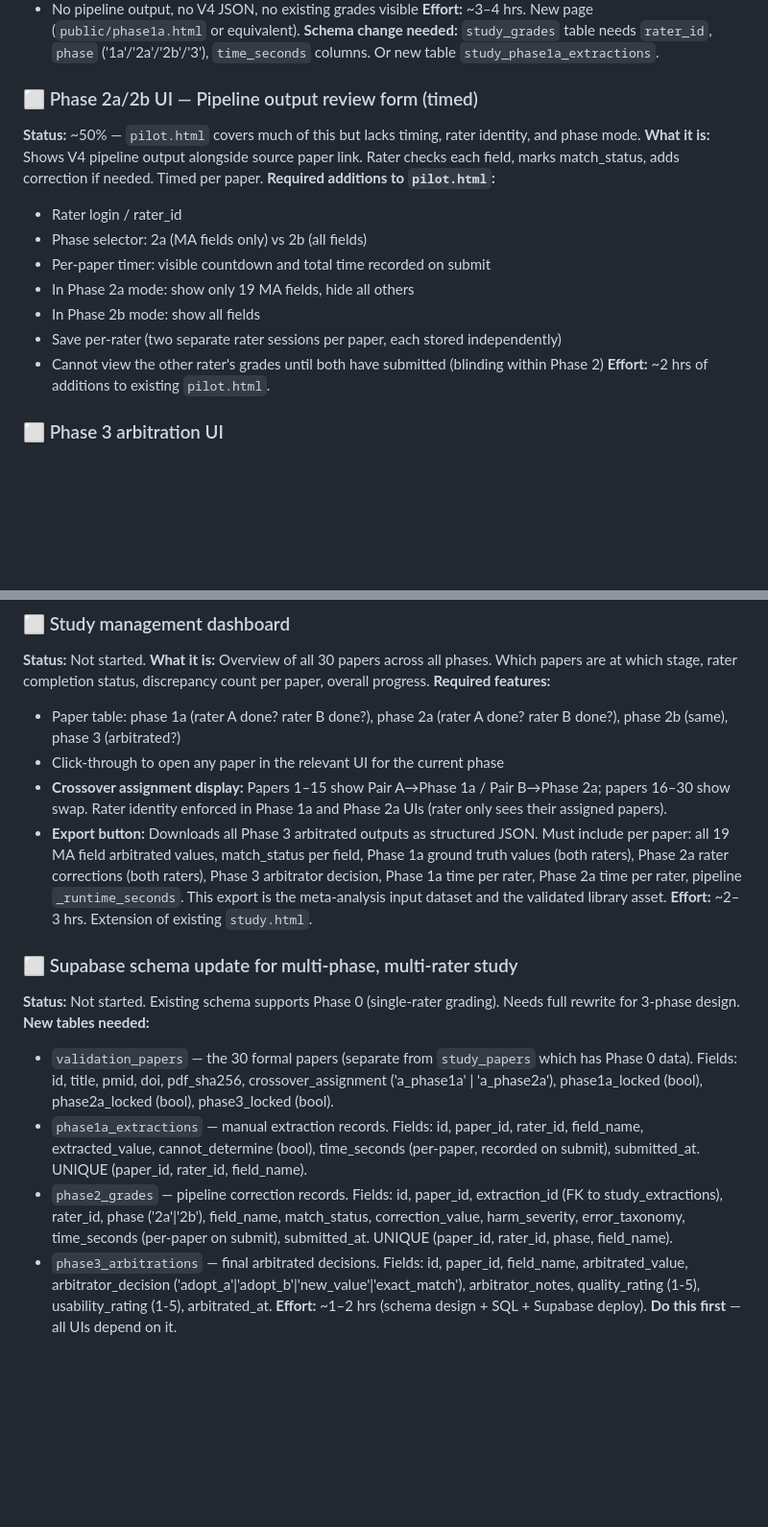
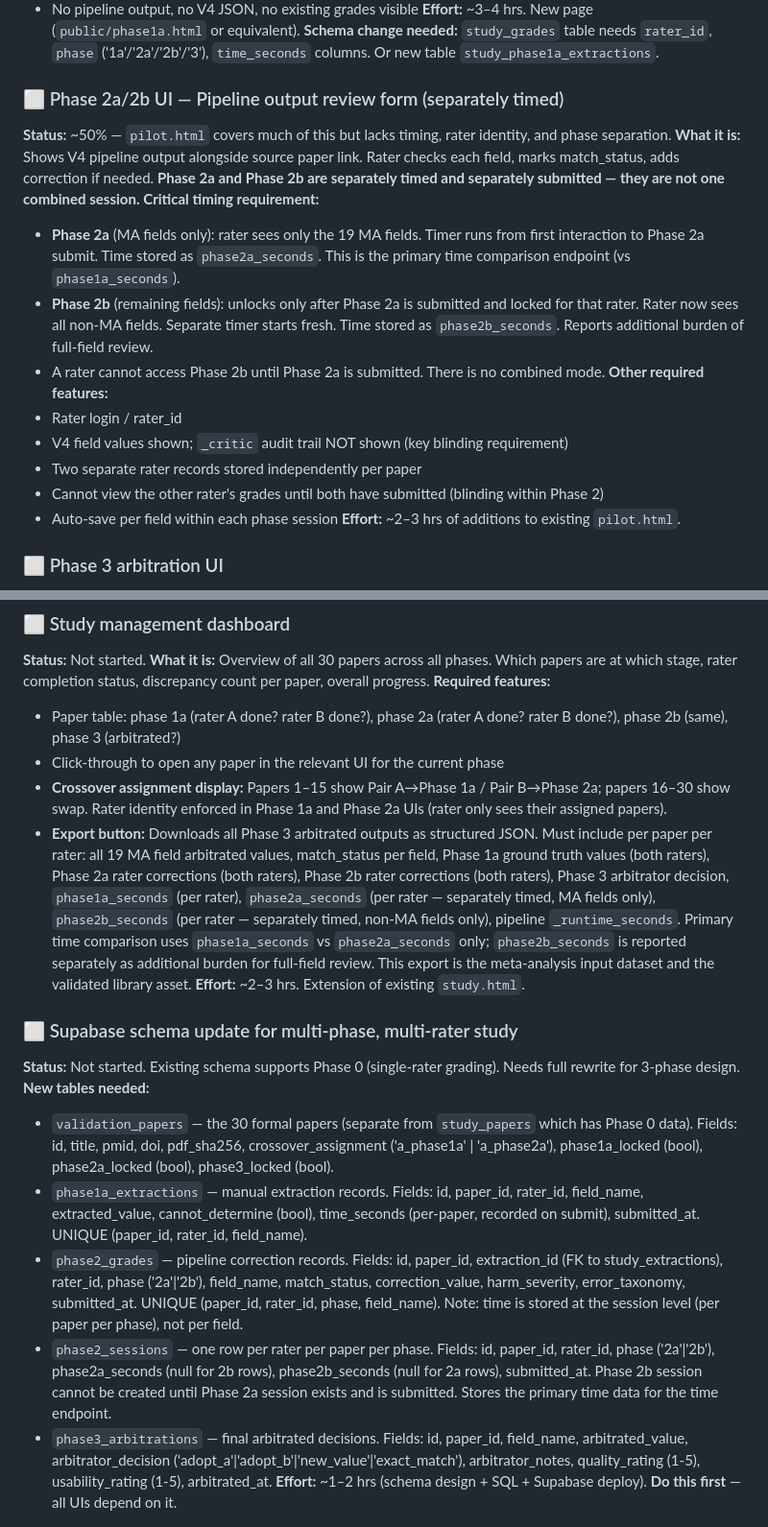
Before and after one commit to rahman-medical-services/Outcome_Logic, a Markdown page: docs/FEATURES.md, 2 parts joined by grey strips. Shown at 96% size. Drawn GitHub-style; blank space fills up the shorter version.

Commit message:
Phase 2 timing separation: 2a and 2b separately gated and timed
PROTOCOL.md Section 2.4:
- Phase 2a and 2b are separately gated sessions — 2b cannot start until 2a
  is submitted and locked
- phase2a_seconds = MA fields only (primary time comparison endpoint)
- phase2b_seconds = non-MA fields only (additional burden, reported separately)
- Primary time comparison: phase1a_seconds vs phase2a_seconds (MA fields,
  within-rater paired Wilcoxon) — clean apples-to-apples
- Secondary: phase2a + phase2b = total Phase 2 burden per paper

FEATURES.md Phase 2a/2b UI spec:
- Phase 2a and 2b are separate timed submissions, not a combined session
- Phase 2b unlocks only after Phase 2a submitted and locked
- phase2a_seconds and phase2b_seconds stored independently
- Added phase2_sessions table to Supabase schema spec
- Export spec updated: three separate time columns per rater per paper

Co-Authored-By: Claude Sonnet 4.6 <noreply@anthropic.com>

```diff
--- a/docs/FEATURES.md
+++ b/docs/FEATURES.md
@@ -147,18 +147,20 @@ The validation study design is finalised (PROTOCOL.md v2.0). Four UI components
 **Effort:** ~3–4 hrs. New page (`public/phase1a.html` or equivalent).
 **Schema change needed:** `study_grades` table needs `rater_id`, `phase` ('1a'/'2a'/'2b'/'3'), `time_seconds` columns. Or new table `study_phase1a_extractions`.
 
-### ⬜ Phase 2a/2b UI — Pipeline output review form (timed)
-**Status:** ~50% — `pilot.html` covers much of this but lacks timing, rater identity, and phase mode.
-**What it is:** Shows V4 pipeline output alongside source paper link. Rater checks each field, marks match_status, adds correction if needed. Timed per paper.
-**Required additions to `pilot.html`:**
+### ⬜ Phase 2a/2b UI — Pipeline output review form (separately timed)
+**Status:** ~50% — `pilot.html` covers much of this but lacks timing, rater identity, and phase separation.
+**What it is:** Shows V4 pipeline output alongside source paper link. Rater checks each field, marks match_status, adds correction if needed. **Phase 2a and Phase 2b are separately timed and separately submitted — they are not one combined session.**
+**Critical timing requirement:**
+- **Phase 2a** (MA fields only): rater sees only the 19 MA fields. Timer runs from first interaction to Phase 2a submit. Time stored as `phase2a_seconds`. This is the primary time comparison endpoint (vs `phase1a_seconds`).
+- **Phase 2b** (remaining fields): unlocks only after Phase 2a is submitted and locked for that rater. Rater now sees all non-MA fields. Separate timer starts fresh. Time stored as `phase2b_seconds`. Reports additional burden of full-field review.
+- A rater cannot access Phase 2b until Phase 2a is submitted. There is no combined mode.
+**Other required features:**
 - Rater login / rater_id
-- Phase selector: 2a (MA fields only) vs 2b (all fields)
-- Per-paper timer: visible countdown and total time recorded on submit
-- In Phase 2a mode: show only 19 MA fields, hide all others
-- In Phase 2b mode: show all fields
-- Save per-rater (two separate rater sessions per paper, each stored independently)
+- V4 field values shown; `_critic` audit trail NOT shown (key blinding requirement)
+- Two separate rater records stored independently per paper
 - Cannot view the other rater's grades until both have submitted (blinding within Phase 2)
-**Effort:** ~2 hrs of additions to existing `pilot.html`.
+- Auto-save per field within each phase session
+**Effort:** ~2–3 hrs of additions to existing `pilot.html`.
 
 ### ⬜ Phase 3 arbitration UI
 **Status:** Not started.
@@ -178,7 +180,7 @@ The validation study design is finalised (PROTOCOL.md v2.0). Four UI components
 - Paper table: phase 1a (rater A done? rater B done?), phase 2a (rater A done? rater B done?), phase 2b (same), phase 3 (arbitrated?)
 - Click-through to open any paper in the relevant UI for the current phase
 - **Crossover assignment display:** Papers 1–15 show Pair A→Phase 1a / Pair B→Phase 2a; papers 16–30 show swap. Rater identity enforced in Phase 1a and Phase 2a UIs (rater only sees their assigned papers).
-- **Export button:** Downloads all Phase 3 arbitrated outputs as structured JSON. Must include per paper: all 19 MA field arbitrated values, match_status per field, Phase 1a ground truth values (both raters), Phase 2a rater corrections (both raters), Phase 3 arbitrator decision, Phase 1a time per rater, Phase 2a time per rater, pipeline `_runtime_seconds`. This export is the meta-analysis input dataset and the validated library asset.
+- **Export button:** Downloads all Phase 3 arbitrated outputs as structured JSON. Must include per paper per rater: all 19 MA field arbitrated values, match_status per field, Phase 1a ground truth values (both raters), Phase 2a rater corrections (both raters), Phase 2b rater corrections (both raters), Phase 3 arbitrator decision, `phase1a_seconds` (per rater), `phase2a_seconds` (per rater — separately timed, MA fields only), `phase2b_seconds` (per rater — separately timed, non-MA fields only), pipeline `_runtime_seconds`. Primary time comparison uses `phase1a_seconds` vs `phase2a_seconds` only; `phase2b_seconds` is reported separately as additional burden for full-field review. This export is the meta-analysis input dataset and the validated library asset.
 **Effort:** ~2–3 hrs. Extension of existing `study.html`.
 
 ### ⬜ Supabase schema update for multi-phase, multi-rater study
@@ -186,7 +188,8 @@ The validation study design is finalised (PROTOCOL.md v2.0). Four UI components
 **New tables needed:**
 - `validation_papers` — the 30 formal papers (separate from `study_papers` which has Phase 0 data). Fields: id, title, pmid, doi, pdf_sha256, crossover_assignment ('a_phase1a' | 'a_phase2a'), phase1a_locked (bool), phase2a_locked (bool), phase3_locked (bool).
 - `phase1a_extractions` — manual extraction records. Fields: id, paper_id, rater_id, field_name, extracted_value, cannot_determine (bool), time_seconds (per-paper, recorded on submit), submitted_at. UNIQUE (paper_id, rater_id, field_name).
-- `phase2_grades` — pipeline correction records. Fields: id, paper_id, extraction_id (FK to study_extractions), rater_id, phase ('2a'|'2b'), field_name, match_status, correction_value, harm_severity, error_taxonomy, time_seconds (per-paper on submit), submitted_at. UNIQUE (paper_id, rater_id, phase, field_name).
+- `phase2_grades` — pipeline correction records. Fields: id, paper_id, extraction_id (FK to study_extractions), rater_id, phase ('2a'|'2b'), field_name, match_status, correction_value, harm_severity, error_taxonomy, submitted_at. UNIQUE (paper_id, rater_id, phase, field_name). Note: time is stored at the session level (per paper per phase), not per field.
+- `phase2_sessions` — one row per rater per paper per phase. Fields: id, paper_id, rater_id, phase ('2a'|'2b'), phase2a_seconds (null for 2b rows), phase2b_seconds (null for 2a rows), submitted_at. Phase 2b session cannot be created until Phase 2a session exists and is submitted. Stores the primary time data for the time endpoint.
 - `phase3_arbitrations` — final arbitrated decisions. Fields: id, paper_id, field_name, arbitrated_value, arbitrator_decision ('adopt_a'|'adopt_b'|'new_value'|'exact_match'), arbitrator_notes, quality_rating (1-5), usability_rating (1-5), arbitrated_at.
 **Effort:** ~1–2 hrs (schema design + SQL + Supabase deploy).
 **Do this first** — all UIs depend on it.
```
Also changed, not shown: docs/PROTOCOL.md (+8 -4 lines).
